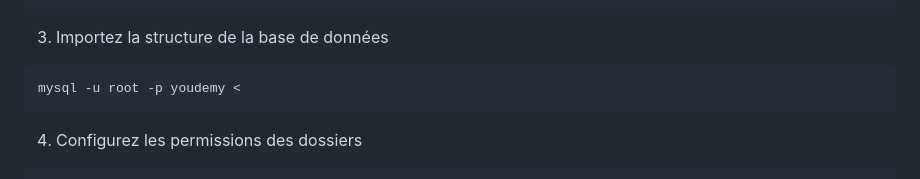
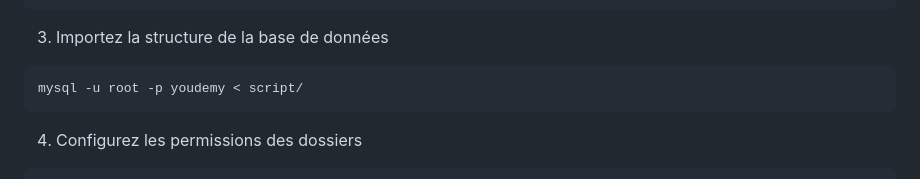
Before and after one commit to OumaymaBrd/plateforme-, a Markdown page: README.md, the part around the change. Rendered like a GitHub page.

````diff
--- a/README.md
+++ b/README.md
@@ -88,7 +88,7 @@ define('DB_PASS', '');
 
 3. Importez la structure de la base de données
 ```bash
-mysql -u root -p youdemy <
+mysql -u root -p youdemy < script/
 ```
 
 4. Configurez les permissions des dossiers
````
